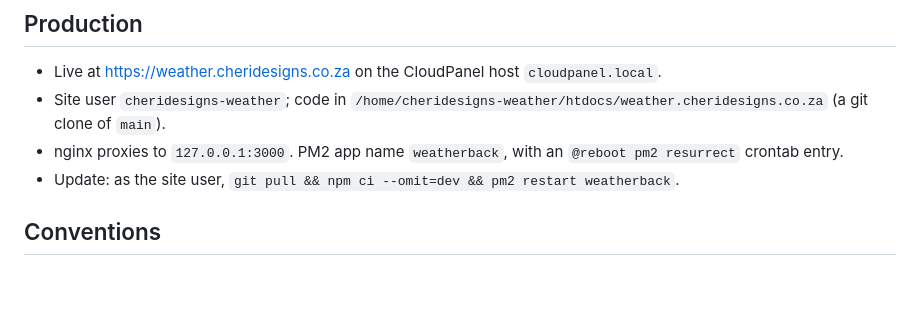
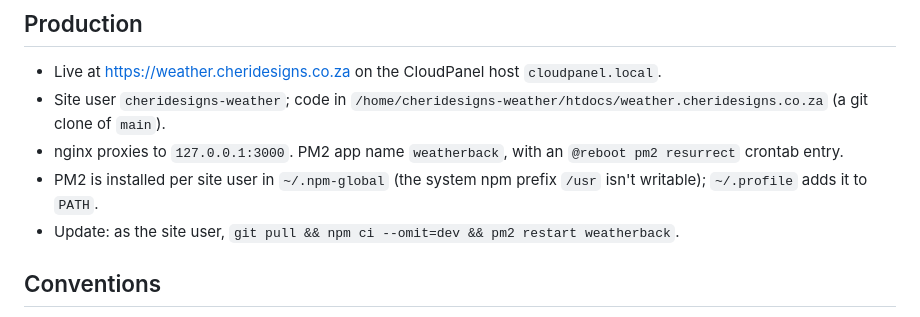
Before and after one commit to chadish7/weatherback, a Markdown page: AGENTS.md, the part around the change. Drawn GitHub-style; blank space fills up the shorter version.

Commit message:
Document PM2 install location on production

```diff
--- a/AGENTS.md
+++ b/AGENTS.md
@@ -35,6 +35,7 @@ It is hosted on a CloudPanel server as a Node.js site run by PM2 behind CloudPan
 - Live at https://weather.cheridesigns.co.za on the CloudPanel host `cloudpanel.local`.
 - Site user `cheridesigns-weather`; code in `/home/cheridesigns-weather/htdocs/weather.cheridesigns.co.za` (a git clone of `main`).
 - nginx proxies to `127.0.0.1:3000`. PM2 app name `weatherback`, with an `@reboot pm2 resurrect` crontab entry.
+- PM2 is installed per site user in `~/.npm-global` (the system npm prefix `/usr` isn't writable); `~/.profile` adds it to `PATH`.
 - Update: as the site user, `git pull && npm ci --omit=dev && pm2 restart weatherback`.
 
 ## Conventions
```
